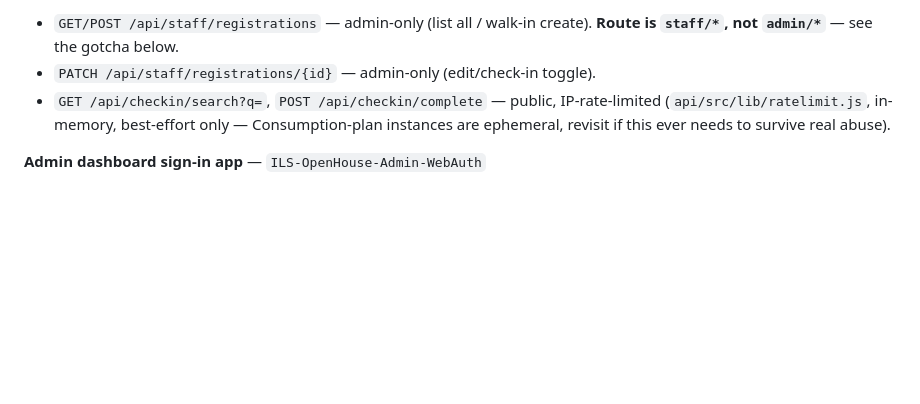
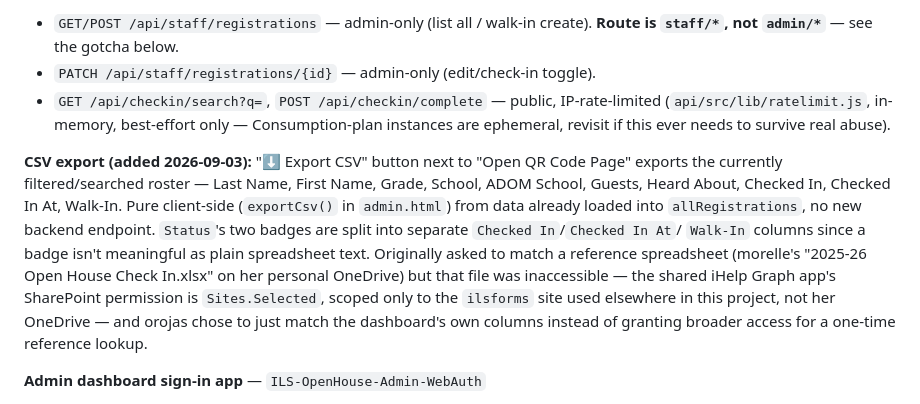
Before and after one commit to orojas119/ils-openhouse-registration, a Markdown page: SETUP.md, the part around the change. Rendered like a GitHub page; blank space fills up the shorter version.

Commit message:
Document the admin dashboard CSV export feature
Co-Authored-By: Claude Sonnet 5 <noreply@anthropic.com>

```diff
--- a/SETUP.md
+++ b/SETUP.md
@@ -396,6 +396,21 @@ scan a QR code and check themselves in rather than staff doing it manually.
   Consumption-plan instances are ephemeral, revisit if this ever needs to
   survive real abuse).
 
+**CSV export (added 2026-09-03):** "⬇ Export CSV" button next to "Open QR
+Code Page" exports the currently filtered/searched roster — Last Name,
+First Name, Grade, School, ADOM School, Guests, Heard About, Checked In,
+Checked In At, Walk-In. Pure client-side (`exportCsv()` in `admin.html`)
+from data already loaded into `allRegistrations`, no new backend endpoint.
+`Status`'s two badges are split into separate `Checked In`/`Checked In At`/
+`Walk-In` columns since a badge isn't meaningful as plain spreadsheet text.
+Originally asked to match a reference spreadsheet
+(morelle's "2025-26 Open House Check In.xlsx" on her personal OneDrive) but
+that file was inaccessible — the shared iHelp Graph app's SharePoint
+permission is `Sites.Selected`, scoped only to the `ilsforms` site used
+elsewhere in this project, not her OneDrive — and orojas chose to just
+match the dashboard's own columns instead of granting broader access for a
+one-time reference lookup.
+
 **Admin dashboard sign-in app** — `ILS-OpenHouse-Admin-WebAuth`
 - App (client) ID: `c8cb8dd4-153c-428b-aca0-c2c3e8a74f5b`, tenant
   `8109e949-d281-46a4-af75-b18087925bf4` (dedicated app, separate from the
```
